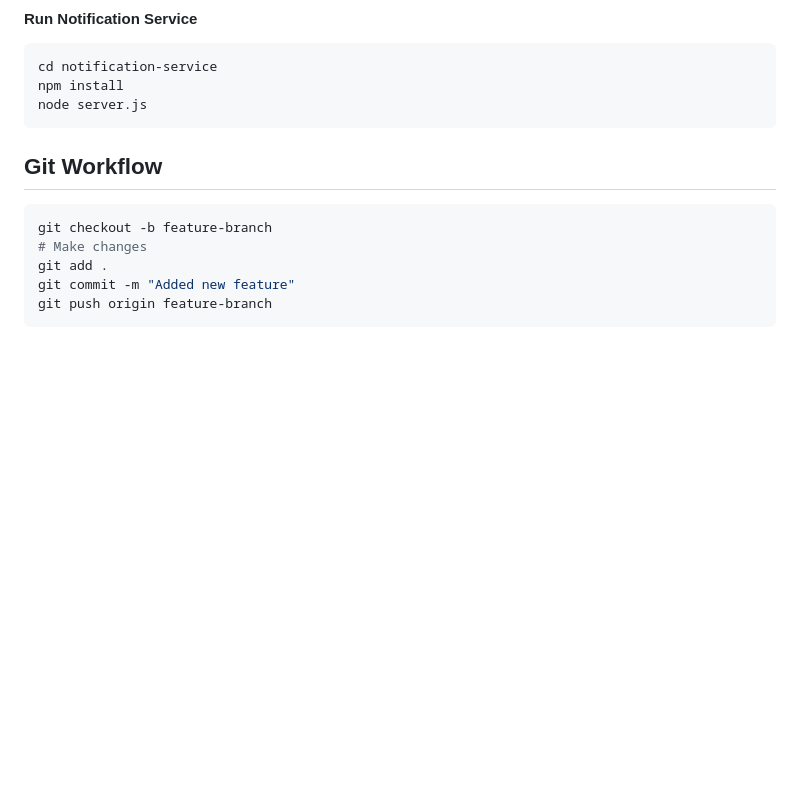
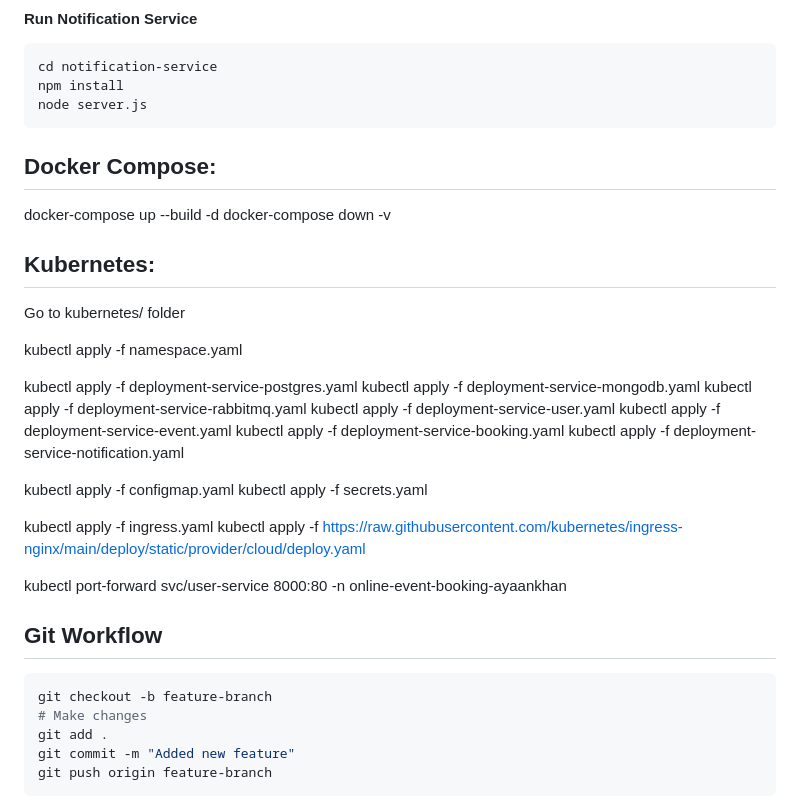
Before and after one commit to AyaanKhan1576/Event-Booking-Microservices-DevOps-Project, a Markdown page: README.md, the part around the change. Drawn GitHub-style; blank space fills up the shorter version.

Commit message:
Corrected Readme

````diff
--- a/README.md
+++ b/README.md
@@ -218,6 +218,35 @@ npm install
 node server.js
 ```
 
+
+## Docker Compose:
+
+docker-compose up --build -d
+docker-compose down -v
+
+
+## Kubernetes:
+
+Go to kubernetes/ folder
+
+kubectl apply -f namespace.yaml
+
+kubectl apply -f deployment-service-postgres.yaml
+kubectl apply -f deployment-service-mongodb.yaml
+kubectl apply -f deployment-service-rabbitmq.yaml
+kubectl apply -f deployment-service-user.yaml
+kubectl apply -f deployment-service-event.yaml
+kubectl apply -f deployment-service-booking.yaml
+kubectl apply -f deployment-service-notification.yaml
+
+kubectl apply -f configmap.yaml
+kubectl apply -f secrets.yaml
+
+kubectl apply -f ingress.yaml
+kubectl apply -f https://raw.githubusercontent.com/kubernetes/ingress-nginx/main/deploy/static/provider/cloud/deploy.yaml
+
+kubectl port-forward svc/user-service 8000:80 -n online-event-booking-ayaankhan
+
 ## Git Workflow
 ```sh
 git checkout -b feature-branch
````
